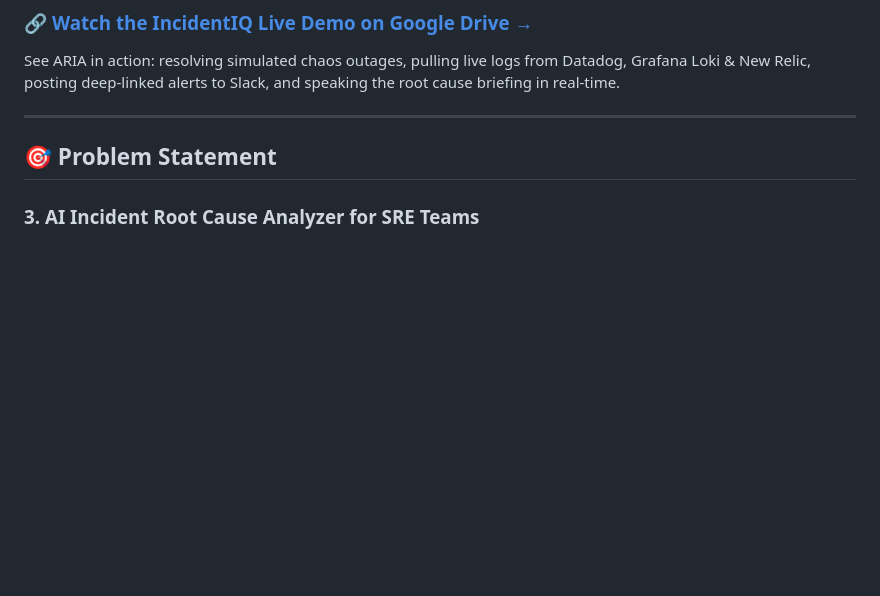
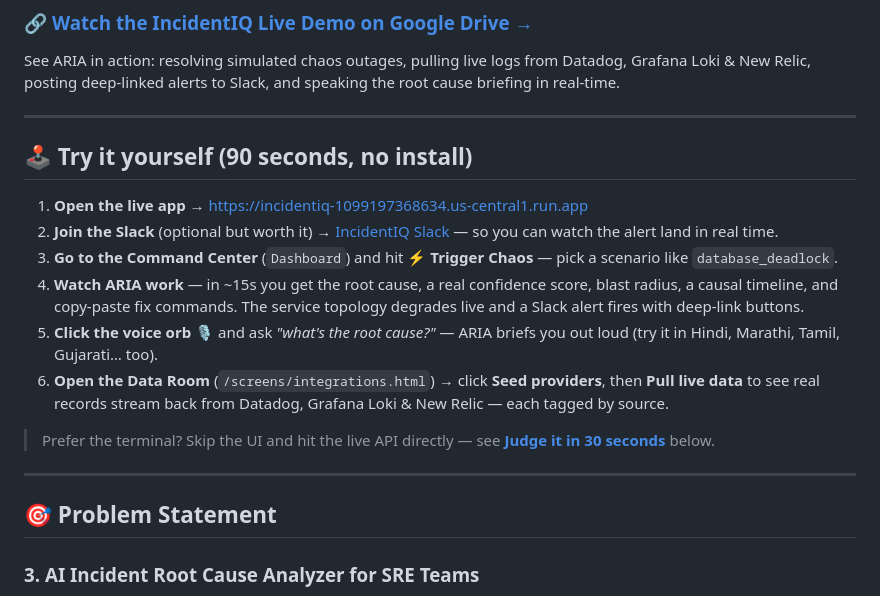
Before and after one commit to Hardik182005/IncidentIQ, a Markdown page: README.md, the part around the change. GitHub-like rendering; blank space fills up the shorter version.

Commit message:
docs: add browser walkthrough — Try it yourself steps after demo video

```diff
--- a/README.md
+++ b/README.md
@@ -35,6 +35,19 @@
 ### 🔗 **[Watch the IncidentIQ Live Demo on Google Drive →](https://drive.google.com/file/d/1gGgeCSzF4UzDQD-25KYLs2xA9g57eAZE/view?usp=sharing)**
 
 See ARIA in action: resolving simulated chaos outages, pulling live logs from Datadog, Grafana Loki & New Relic, posting deep-linked alerts to Slack, and speaking the root cause briefing in real-time.
+
+---
+
+## 🕹️ Try it yourself (90 seconds, no install)
+
+1. **Open the live app →** [https://incidentiq-1099197368634.us-central1.run.app](https://incidentiq-1099197368634.us-central1.run.app)
+2. **Join the Slack** (optional but worth it) → [IncidentIQ Slack](https://join.slack.com/t/incidentiq-world/shared_invite/zt-3yu7eu01h-cov54rryirD67XPYz97eOw) — so you can watch the alert land in real time.
+3. **Go to the Command Center** (`Dashboard`) and hit **⚡ Trigger Chaos** — pick a scenario like `database_deadlock`.
+4. **Watch ARIA work** — in ~15s you get the root cause, a real confidence score, blast radius, a causal timeline, and copy-paste fix commands. The service topology degrades live and a Slack alert fires with deep-link buttons.
+5. **Click the voice orb** 🎙️ and ask *"what's the root cause?"* — ARIA briefs you out loud (try it in Hindi, Marathi, Tamil, Gujarati… too).
+6. **Open the Data Room** (`/screens/integrations.html`) → click **Seed providers**, then **Pull live data** to see real records stream back from Datadog, Grafana Loki & New Relic — each tagged by source.
+
+> Prefer the terminal? Skip the UI and hit the live API directly — see **[Judge it in 30 seconds](#️-judge-it-in-30-seconds-no-setup--hits-the-live-deployment)** below.
 
 ---
 
```
